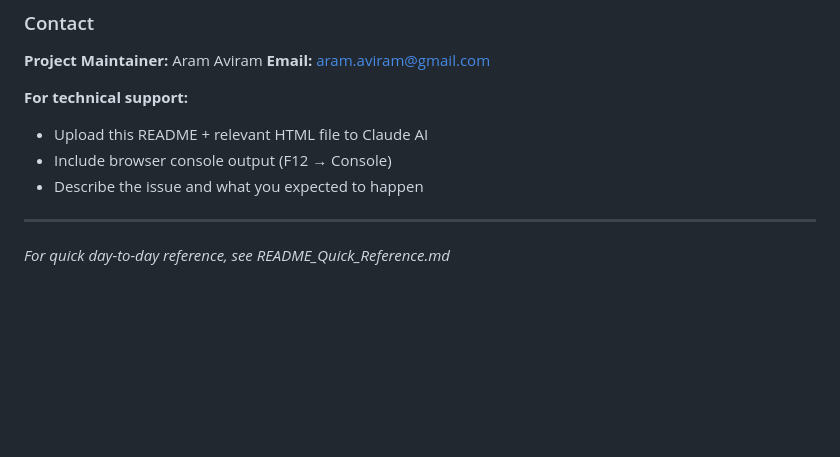
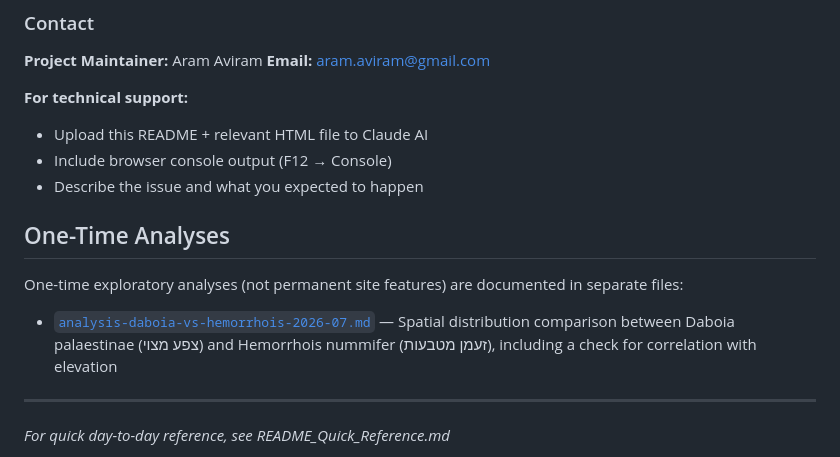
Before and after one commit to aramaviram-jpg/herp-israel-form, a Markdown page: README_Comprehensive.md, the part around the change. GitHub-like rendering; blank space fills up the shorter version.

Commit message:
Update README_Comprehensive.md
Add reference to one time analysis daboia-vs-hemorrhois

```diff
--- a/README_Comprehensive.md
+++ b/README_Comprehensive.md
@@ -1156,6 +1156,13 @@ Both keys are read on page load and written on change. Switching on one page doe
 - Include browser console output (F12 → Console)
 - Describe the issue and what you expected to happen
 
+
+## One-Time Analyses
+
+One-time exploratory analyses (not permanent site features) are documented in separate files:
+
+- [`analysis-daboia-vs-hemorrhois-2026-07.md`](./analysis-daboia-vs-hemorrhois-2026-07.md) — Spatial distribution comparison between Daboia palaestinae (צפע מצוי) and Hemorrhois nummifer (זעמן מטבעות), including a check for correlation with elevation
+
 ---
 
 *For quick day-to-day reference, see README_Quick_Reference.md*
```
